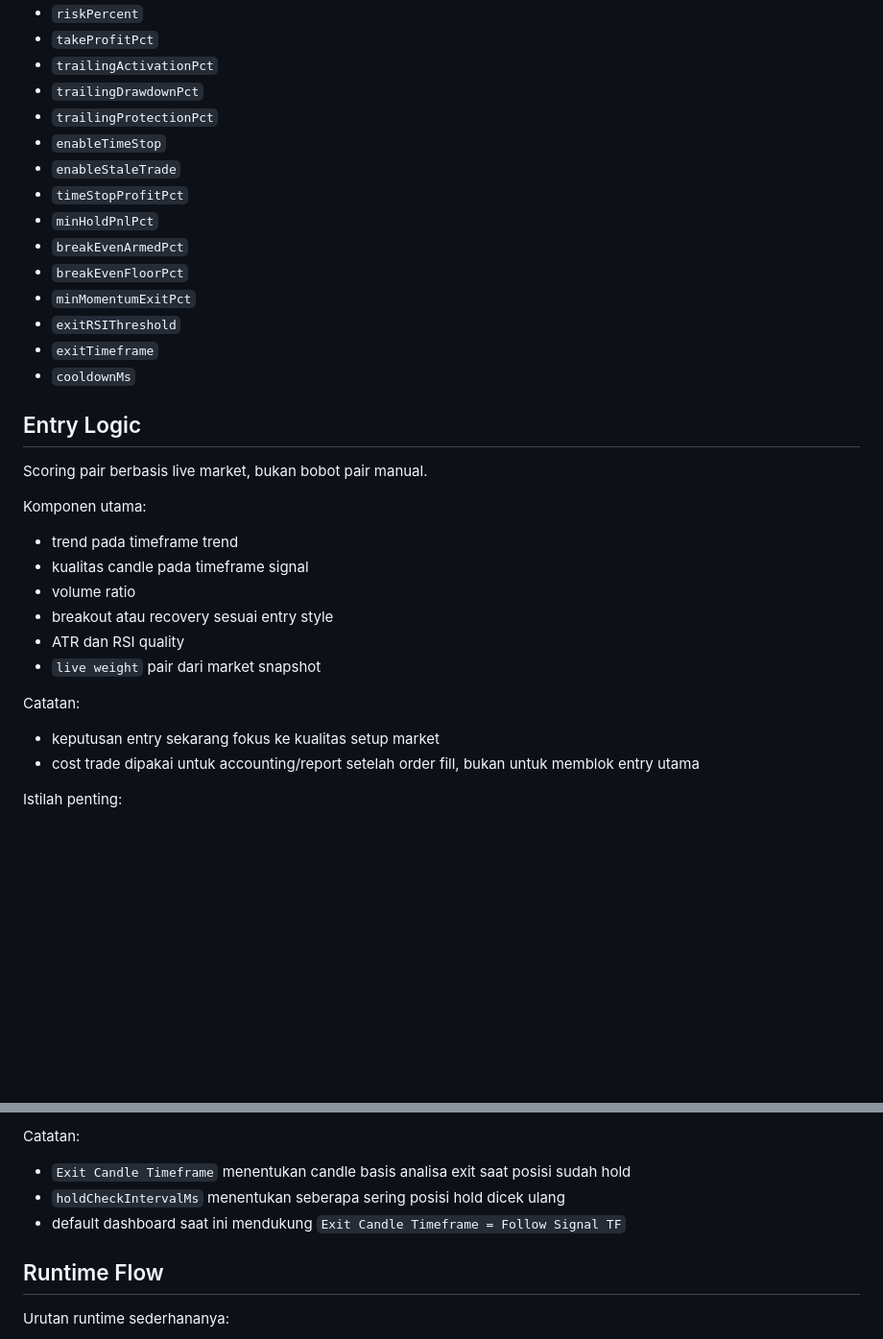
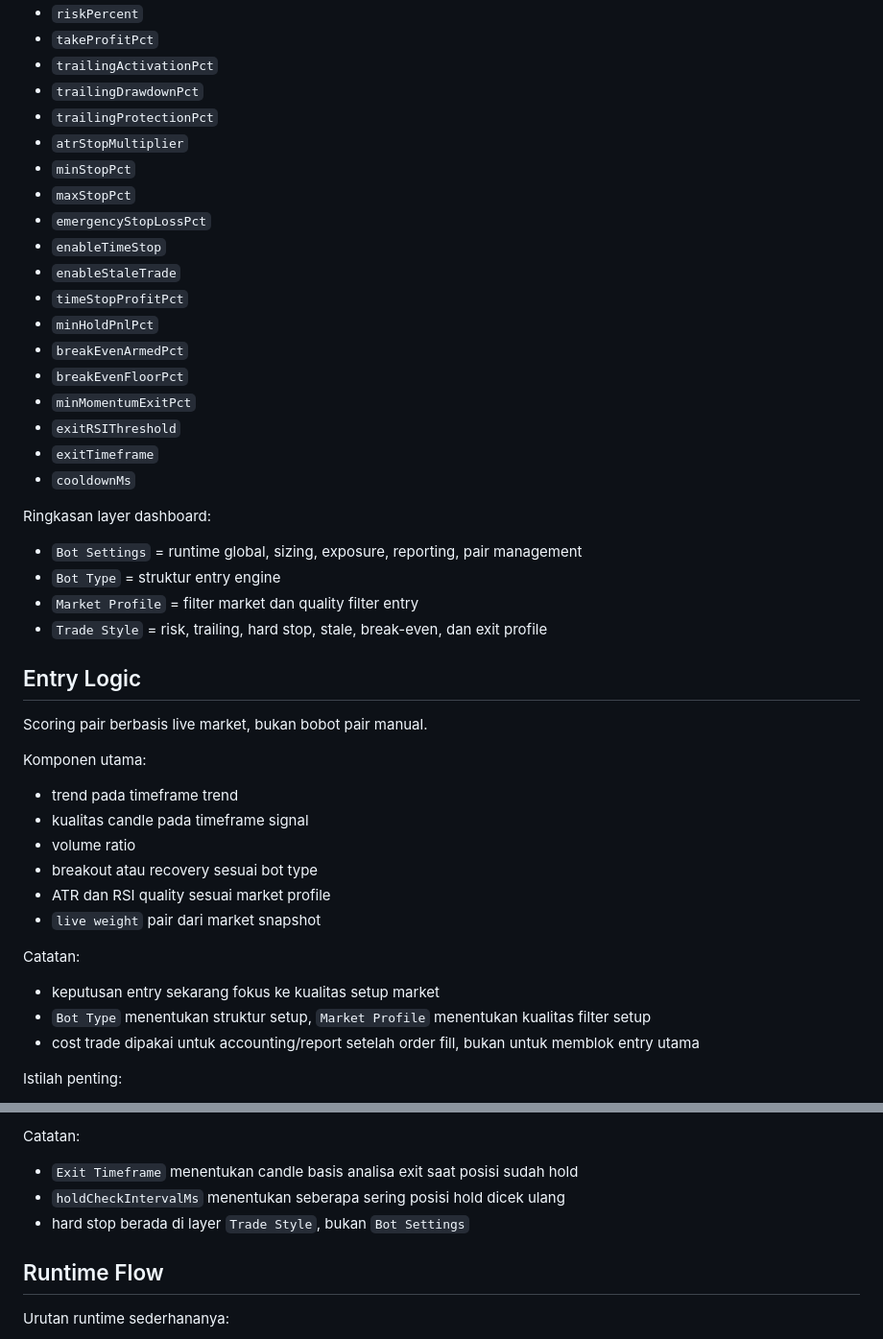
Before and after one commit to airplanestar888/airplanestar-spot-bot, a Markdown page: README.md, 2 parts joined by grey strips. Shown at 96% size. Rendered like a GitHub page; blank space fills up the shorter version.

```diff
--- a/README.md
+++ b/README.md
@@ -230,6 +261,10 @@ Field umumnya:
 - `trailingActivationPct`
 - `trailingDrawdownPct`
 - `trailingProtectionPct`
+- `atrStopMultiplier`
+- `minStopPct`
+- `maxStopPct`
+- `emergencyStopLossPct`
 - `enableTimeStop`
 - `enableStaleTrade`
 - `timeStopProfitPct`
@@ -241,6 +276,12 @@ Field umumnya:
 - `exitTimeframe`
 - `cooldownMs`
 
+Ringkasan layer dashboard:
+- `Bot Settings` = runtime global, sizing, exposure, reporting, pair management
+- `Bot Type` = struktur entry engine
+- `Market Profile` = filter market dan quality filter entry
+- `Trade Style` = risk, trailing, hard stop, stale, break-even, dan exit profile
+
 ## Entry Logic
 
 Scoring pair berbasis live market, bukan bobot pair manual.
@@ -249,12 +290,13 @@ Komponen utama:
 - trend pada timeframe trend
 - kualitas candle pada timeframe signal
 - volume ratio
-- breakout atau recovery sesuai entry style
-- ATR dan RSI quality
+- breakout atau recovery sesuai bot type
+- ATR dan RSI quality sesuai market profile
 - `live weight` pair dari market snapshot
 
 Catatan:
 - keputusan entry sekarang fokus ke kualitas setup market
+- `Bot Type` menentukan struktur setup, `Market Profile` menentukan kualitas filter setup
 - cost trade dipakai untuk accounting/report setelah order fill, bukan untuk memblok entry utama
 
 Istilah penting:
@@ -291,9 +333,9 @@ Saat Dynamic TP aktif:
 - jika profit sempat melewati `DTP` lalu gagal lanjut ke `TP`, bot bisa keluar lewat `DTP Fallback`
 
 Catatan:
-- `Exit Candle Timeframe` menentukan candle basis analisa exit saat posisi sudah hold
+- `Exit Timeframe` menentukan candle basis analisa exit saat posisi sudah hold
 - `holdCheckIntervalMs` menentukan seberapa sering posisi hold dicek ulang
-- default dashboard saat ini mendukung `Exit Candle Timeframe = Follow Signal TF`
+- hard stop berada di layer `Trade Style`, bukan `Bot Settings`
 
 ## Runtime Flow
 
```
Also changed, not shown: other parts of README.md (+38 -7 lines).
